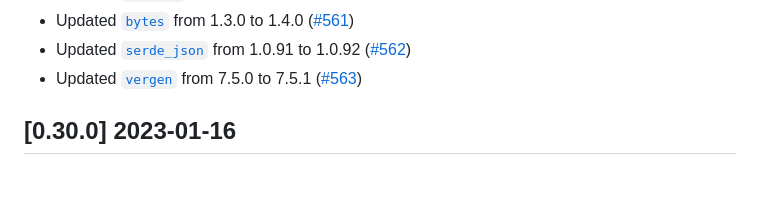
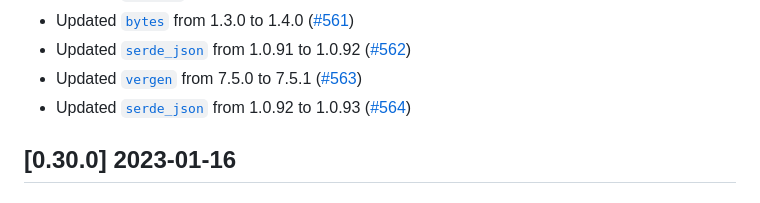
Before and after one commit to vbrandl/hoc, a Markdown page: CHANGELOG.md, the part around one of its changes. Rendered like a GitHub page.

Commit message:
Update changelog

```diff
--- a/CHANGELOG.md
+++ b/CHANGELOG.md
@@ -22,6 +22,7 @@ and this project adheres to [Semantic Versioning](https://semver.org/spec/v2.0.0
 * Updated [`bytes`](https://github.com/tokio-rs/bytes) from 1.3.0 to 1.4.0 ([#561])
 * Updated [`serde_json`](https://github.com/serde-rs/json) from 1.0.91 to 1.0.92 ([#562])
 * Updated [`vergen`](https://github.com/rustyhorde/vergen) from 7.5.0 to 7.5.1 ([#563])
+* Updated [`serde_json`](https://github.com/serde-rs/json) from 1.0.92 to 1.0.93 ([#564])
 
 [#547]: https://github.com/vbrandl/hoc/pull/547
 [#548]: https://github.com/vbrandl/hoc/pull/548
```
Also changed, not shown: other parts of CHANGELOG.md (+1 -0 lines).
